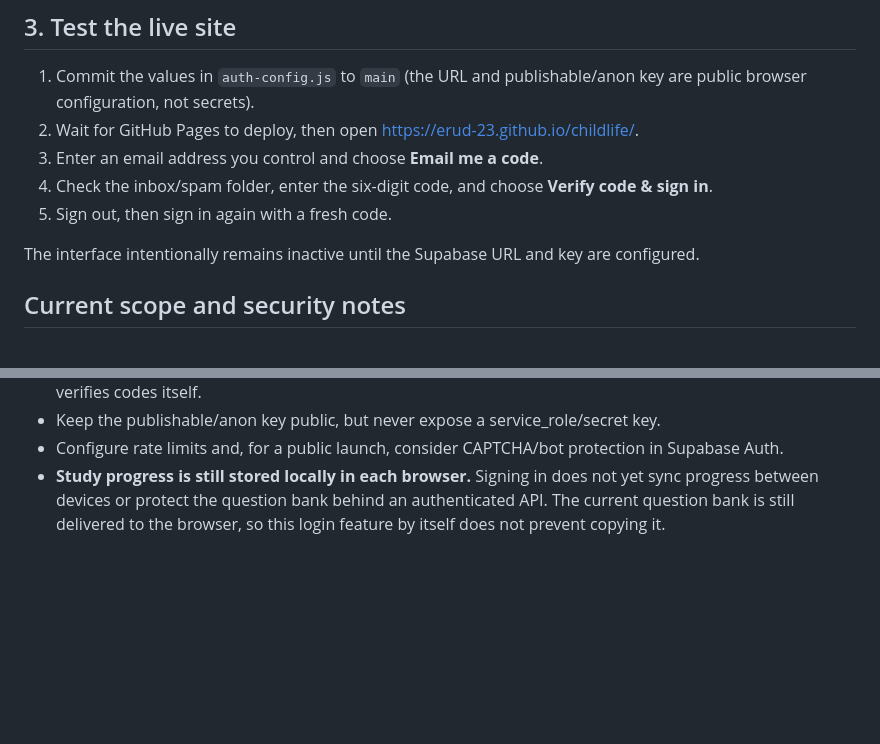
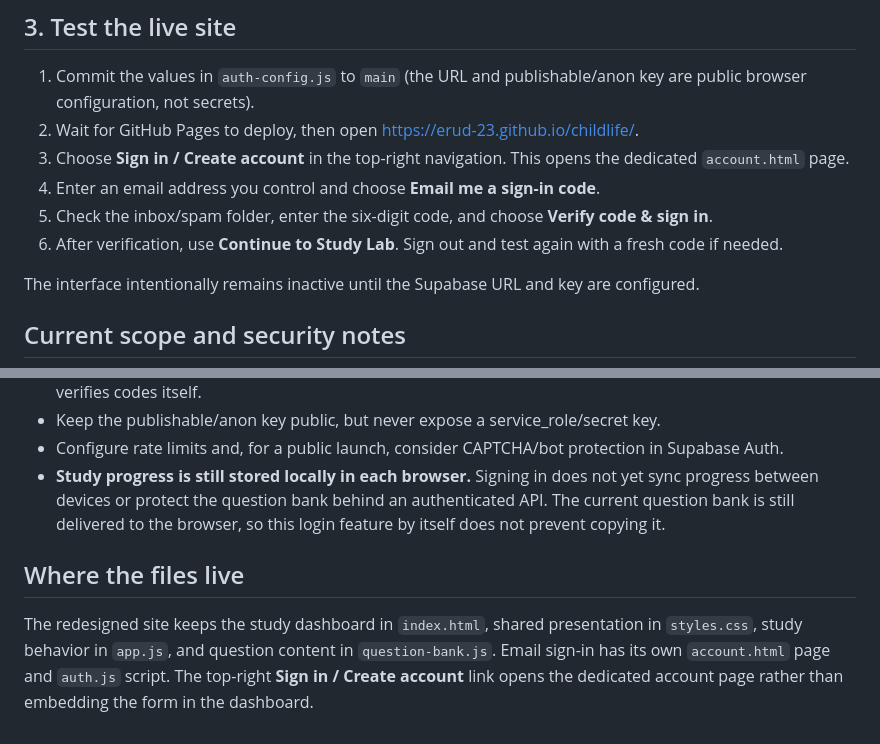
Before and after one commit to erud-23/childlife, a Markdown page: AUTH_SETUP.md, 2 parts joined by grey strips. Rendered like a GitHub page; blank space fills up the shorter version.

Commit message:
Update auth setup guide for dedicated account page

```diff
--- a/AUTH_SETUP.md
+++ b/AUTH_SETUP.md
@@ -36,9 +36,10 @@ In the Supabase dashboard:
 
 1. Commit the values in `auth-config.js` to `main` (the URL and publishable/anon key are public browser configuration, not secrets).
 2. Wait for GitHub Pages to deploy, then open https://erud-23.github.io/childlife/.
-3. Enter an email address you control and choose **Email me a code**.
-4. Check the inbox/spam folder, enter the six-digit code, and choose **Verify code & sign in**.
-5. Sign out, then sign in again with a fresh code.
+3. Choose **Sign in / Create account** in the top-right navigation. This opens the dedicated `account.html` page.
+4. Enter an email address you control and choose **Email me a sign-in code**.
+5. Check the inbox/spam folder, enter the six-digit code, and choose **Verify code & sign in**.
+6. After verification, use **Continue to Study Lab**. Sign out and test again with a fresh code if needed.
 
 The interface intentionally remains inactive until the Supabase URL and key are configured.
 
@@ -49,3 +50,8 @@ The interface intentionally remains inactive until the Supabase URL and key are
 - Keep the publishable/anon key public, but never expose a service_role/secret key.
 - Configure rate limits and, for a public launch, consider CAPTCHA/bot protection in Supabase Auth.
 - **Study progress is still stored locally in each browser.** Signing in does not yet sync progress between devices or protect the question bank behind an authenticated API. The current question bank is still delivered to the browser, so this login feature by itself does not prevent copying it.
+
+
+## Where the files live
+
+The redesigned site keeps the study dashboard in `index.html`, shared presentation in `styles.css`, study behavior in `app.js`, and question content in `question-bank.js`. Email sign-in has its own `account.html` page and `auth.js` script. The top-right **Sign in / Create account** link opens the dedicated account page rather than embedding the form in the dashboard.
```
